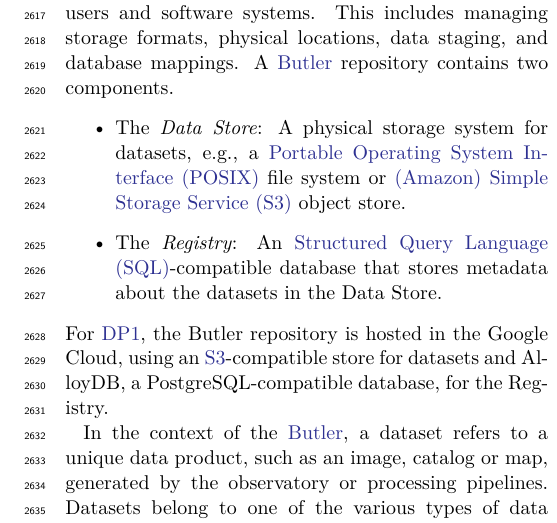
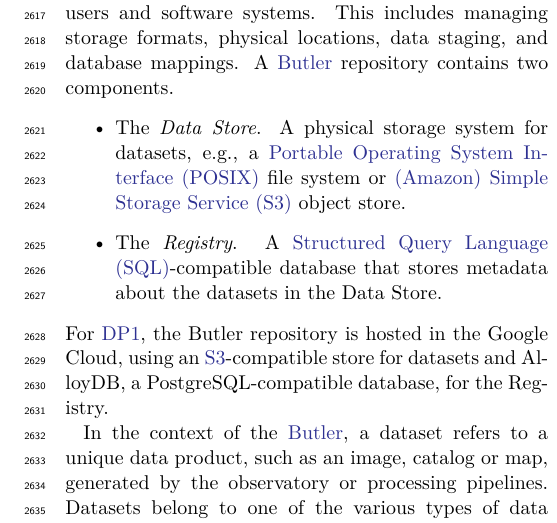
Before and after one commit to lsst/rtn-095, a LaTeX paper (RTN-095.tex, which reads data_services.tex): part of one column of page 40 of 49, cut so that both start at the same text. Compiled offline with XeLaTeX.

Commit message:
Copy edits to data_services

```diff
--- a/data_services.tex
+++ b/data_services.tex
@@ -102,8 +102,8 @@ The Rubin Data Butler \citep[][]{2022SPIE12189E..11J, 2023arXiv230303313L},  is
 This includes managing storage formats, physical locations, data staging, and database mappings.
 A \gls{Butler} repository contains two components.
 \begin{itemize}
-    \item The \emph{Data Store}: A physical storage system for datasets, e.g., a \gls{POSIX} file system or \gls{S3} object store.
-    \item The \emph{Registry}: An \gls{SQL}-compatible database that stores metadata about the datasets in the Data Store.
+    \item The \emph{Data Store}. A physical storage system for datasets, e.g., a \gls{POSIX} file system or \gls{S3} object store.
+    \item The \emph{Registry}. A \gls{SQL}-compatible database that stores metadata about the datasets in the Data Store.
 \end{itemize}
 For \gls{DP1}, the Butler repository is hosted in the Google Cloud, using an \gls{S3}-compatible store for datasets and AlloyDB, a PostgreSQL-compatible database, for the Registry.
 
```
